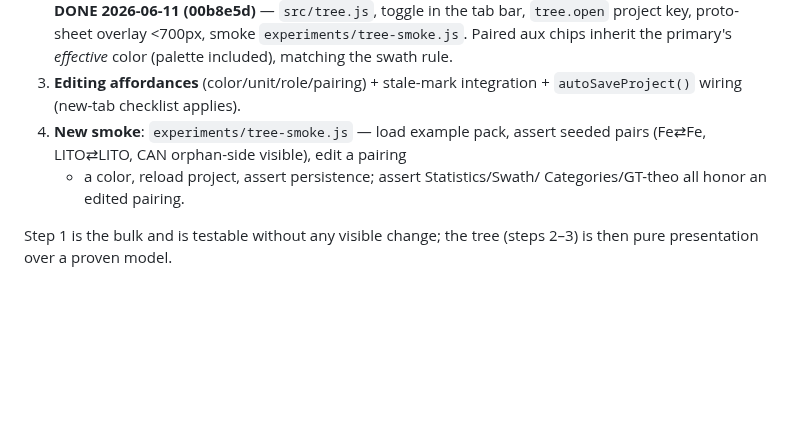
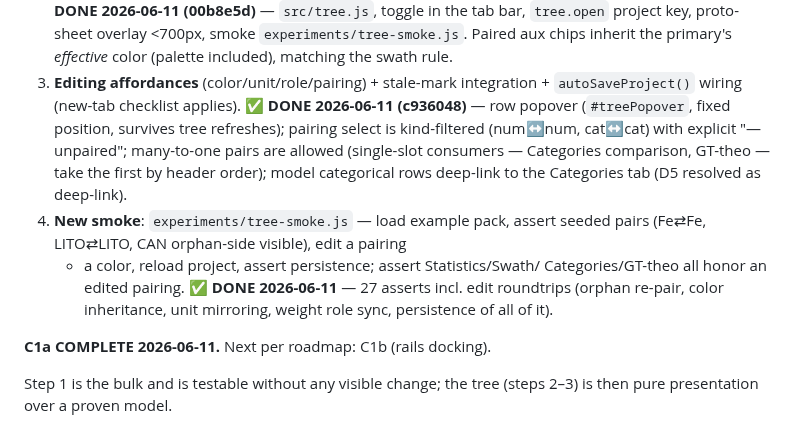
Before and after one commit to endarthur/bma, a Markdown page: docs/c1a-property-catalog.md, the part around the change. GitHub-like rendering; blank space fills up the shorter version.

Commit message:
Docs: C1a complete (catalog, tree, editing, smoke); next is C1b
Co-Authored-By: Claude Fable 5 <noreply@anthropic.com>

```diff
--- a/docs/c1a-property-catalog.md
+++ b/docs/c1a-property-catalog.md
@@ -209,10 +209,21 @@ Categories tab affordances or just deep-linking to that tab — see D5).
    *effective* color (palette included), matching the swath rule.
 3. **Editing affordances** (color/unit/role/pairing) + stale-mark
    integration + `autoSaveProject()` wiring (new-tab checklist applies).
+   ✅ **DONE 2026-06-11 (c936048)** — row popover (`#treePopover`, fixed
+   position, survives tree refreshes); pairing select is kind-filtered
+   (num↔num, cat↔cat) with explicit "— unpaired"; many-to-one pairs are
+   allowed (single-slot consumers — Categories comparison, GT-theo — take
+   the first by header order); model categorical rows deep-link to the
+   Categories tab (D5 resolved as deep-link).
 4. **New smoke**: `experiments/tree-smoke.js` — load example pack, assert
    seeded pairs (Fe⇄Fe, LITO⇄LITO, CAN orphan-side visible), edit a pairing
    + a color, reload project, assert persistence; assert Statistics/Swath/
    Categories/GT-theo all honor an edited pairing.
+   ✅ **DONE 2026-06-11** — 27 asserts incl. edit roundtrips (orphan
+   re-pair, color inheritance, unit mirroring, weight role sync,
+   persistence of all of it).
+
+**C1a COMPLETE 2026-06-11.** Next per roadmap: C1b (rails docking).
 
 Step 1 is the bulk and is testable without any visible change; the tree
 (steps 2–3) is then pure presentation over a proven model.
```
Also changed, not shown: docs/v2-roadmap.md (+1 -1 lines).
